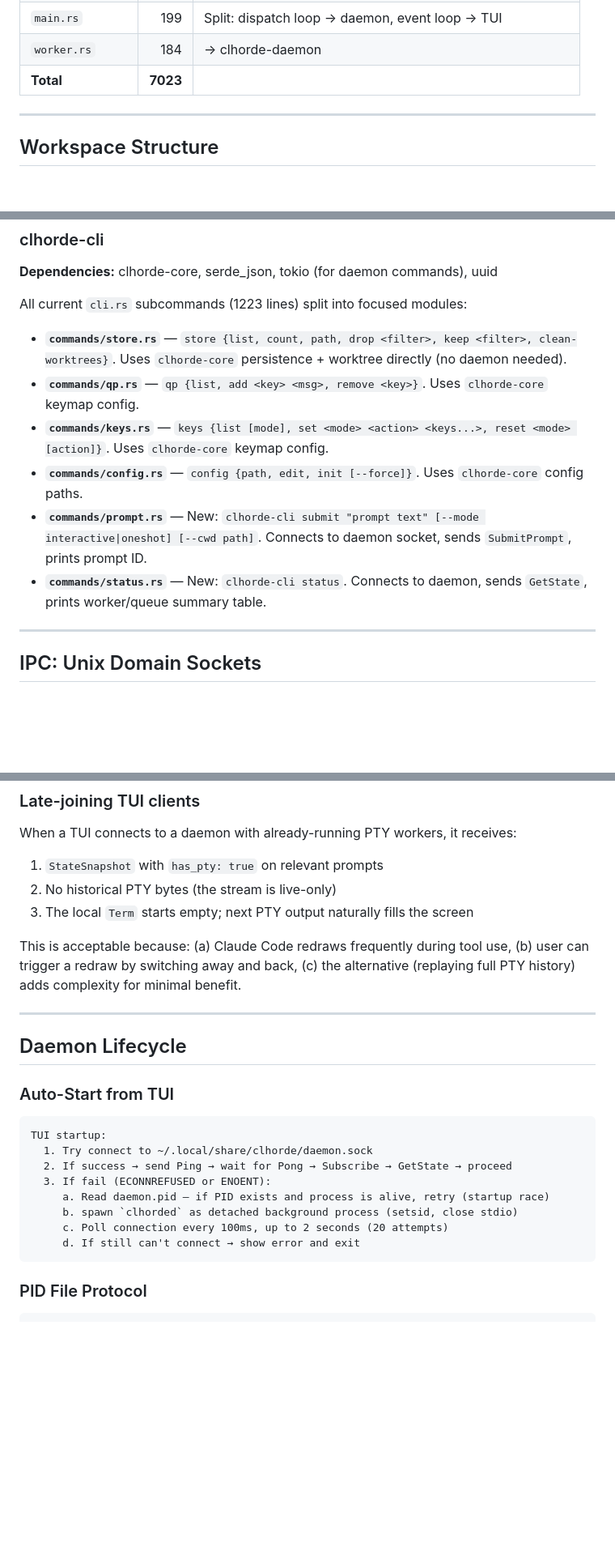
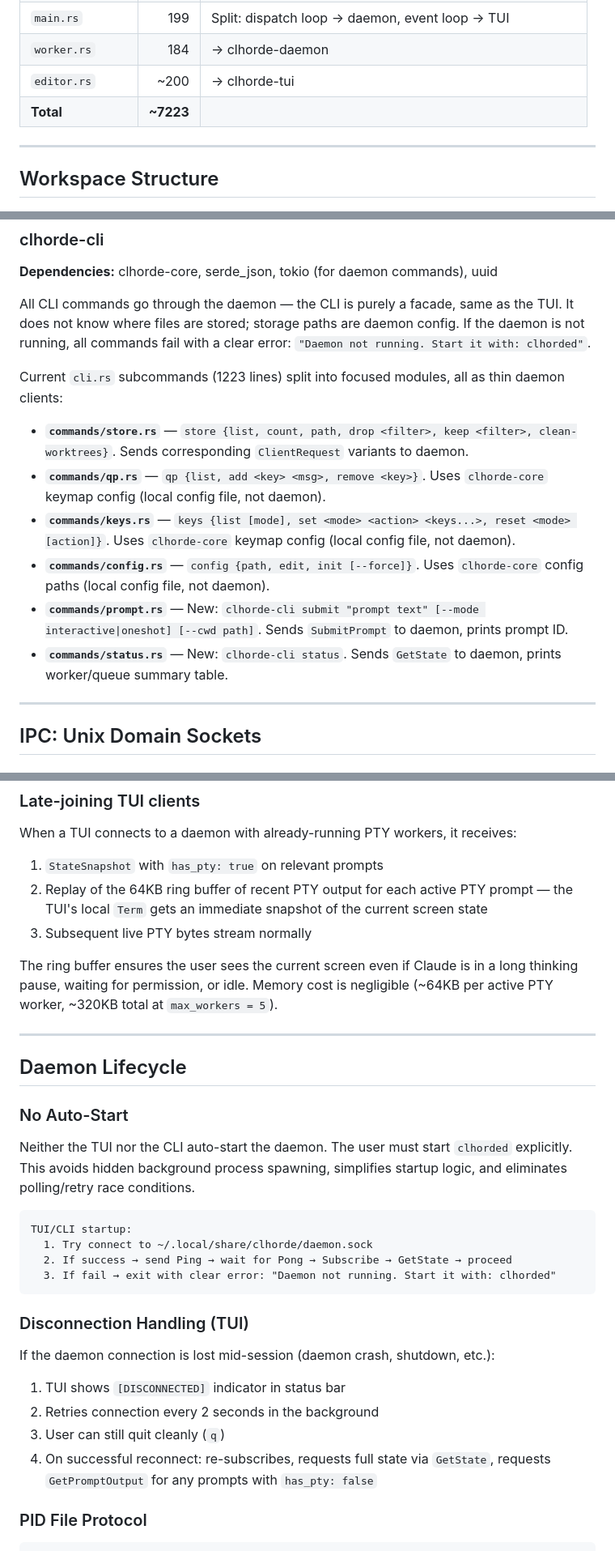
Before and after one commit to abusi/clhorde, a Markdown page: plan/14-monorepo-split.md, 3 parts joined by grey strips. Shown at 81% size. Rendered like a GitHub page; blank space fills up the shorter version.

Commit message:
Update the plan

````diff
--- a/plan/14-monorepo-split.md
+++ b/plan/14-monorepo-split.md
@@ -18,7 +18,8 @@
 | `prompt.rs` | 224 | → clhorde-core (refactored) |
 | `main.rs` | 199 | Split: dispatch loop → daemon, event loop → TUI |
 | `worker.rs` | 184 | → clhorde-daemon |
-| **Total** | **7023** | |
+| `editor.rs` | ~200 | → clhorde-tui |
+| **Total** | **~7223** | |
 
 ---
 
@@ -156,14 +159,16 @@ New modules:
 
 **Dependencies:** clhorde-core, serde_json, tokio (for daemon commands), uuid
 
-All current `cli.rs` subcommands (1223 lines) split into focused modules:
+All CLI commands go through the daemon — the CLI is purely a facade, same as the TUI. It does not know where files are stored; storage paths are daemon config. If the daemon is not running, all commands fail with a clear error: `"Daemon not running. Start it with: clhorded"`.
 
-- **`commands/store.rs`** — `store {list, count, path, drop <filter>, keep <filter>, clean-worktrees}`. Uses `clhorde-core` persistence + worktree directly (no daemon needed).
-- **`commands/qp.rs`** — `qp {list, add <key> <msg>, remove <key>}`. Uses `clhorde-core` keymap config.
-- **`commands/keys.rs`** — `keys {list [mode], set <mode> <action> <keys...>, reset <mode> [action]}`. Uses `clhorde-core` keymap config.
-- **`commands/config.rs`** — `config {path, edit, init [--force]}`. Uses `clhorde-core` config paths.
-- **`commands/prompt.rs`** — New: `clhorde-cli submit "prompt text" [--mode interactive|oneshot] [--cwd path]`. Connects to daemon socket, sends `SubmitPrompt`, prints prompt ID.
-- **`commands/status.rs`** — New: `clhorde-cli status`. Connects to daemon, sends `GetState`, prints worker/queue summary table.
+Current `cli.rs` subcommands (1223 lines) split into focused modules, all as thin daemon clients:
+
+- **`commands/store.rs`** — `store {list, count, path, drop <filter>, keep <filter>, clean-worktrees}`. Sends corresponding `ClientRequest` variants to daemon.
+- **`commands/qp.rs`** — `qp {list, add <key> <msg>, remove <key>}`. Uses `clhorde-core` keymap config (local config file, not daemon).
+- **`commands/keys.rs`** — `keys {list [mode], set <mode> <action> <keys...>, reset <mode> [action]}`. Uses `clhorde-core` keymap config (local config file, not daemon).
+- **`commands/config.rs`** — `config {path, edit, init [--force]}`. Uses `clhorde-core` config paths (local config file, not daemon).
+- **`commands/prompt.rs`** — New: `clhorde-cli submit "prompt text" [--mode interactive|oneshot] [--cwd path]`. Sends `SubmitPrompt` to daemon, prints prompt ID.
+- **`commands/status.rs`** — New: `clhorde-cli status`. Sends `GetState` to daemon, prints worker/queue summary table.
 
 ---
 
@@ -373,27 +395,33 @@ Daemon buffers PTY output at 50-100ms intervals or up to 8KB, whichever comes fi
 
 When a TUI connects to a daemon with already-running PTY workers, it receives:
 1. `StateSnapshot` with `has_pty: true` on relevant prompts
-2. No historical PTY bytes (the stream is live-only)
-3. The local `Term` starts empty; next PTY output naturally fills the screen
+2. Replay of the 64KB ring buffer of recent PTY output for each active PTY prompt — the TUI's local `Term` gets an immediate snapshot of the current screen state
+3. Subsequent live PTY bytes stream normally
 
-This is acceptable because: (a) Claude Code redraws frequently during tool use, (b) user can trigger a redraw by switching away and back, (c) the alternative (replaying full PTY history) adds complexity for minimal benefit.
+The ring buffer ensures the user sees the current screen even if Claude is in a long thinking pause, waiting for permission, or idle. Memory cost is negligible (~64KB per active PTY worker, ~320KB total at `max_workers = 5`).
 
 ---
 
 ## Daemon Lifecycle
 
-### Auto-Start from TUI
+### No Auto-Start
+
+Neither the TUI nor the CLI auto-start the daemon. The user must start `clhorded` explicitly. This avoids hidden background process spawning, simplifies startup logic, and eliminates polling/retry race conditions.
 
 ```
-TUI startup:
+TUI/CLI startup:
   1. Try connect to ~/.local/share/clhorde/daemon.sock
   2. If success → send Ping → wait for Pong → Subscribe → GetState → proceed
-  3. If fail (ECONNREFUSED or ENOENT):
-     a. Read daemon.pid — if PID exists and process is alive, retry (startup race)
-     b. spawn `clhorded` as detached background process (setsid, close stdio)
-     c. Poll connection every 100ms, up to 2 seconds (20 attempts)
-     d. If still can't connect → show error and exit
+  3. If fail → exit with clear error: "Daemon not running. Start it with: clhorded"
 ```
+
+### Disconnection Handling (TUI)
+
+If the daemon connection is lost mid-session (daemon crash, shutdown, etc.):
+1. TUI shows `[DISCONNECTED]` indicator in status bar
+2. Retries connection every 2 seconds in the background
+3. User can still quit cleanly (`q`)
+4. On successful reconnect: re-subscribes, requests full state via `GetState`, requests `GetPromptOutput` for any prompts with `has_pty: false`
 
 ### PID File Protocol
 
````
Also changed, not shown: other parts of plan/14-monorepo-split.md (+57 -30 lines), plan/14-monorepo-split-review.md (added, +130 -0 lines).
